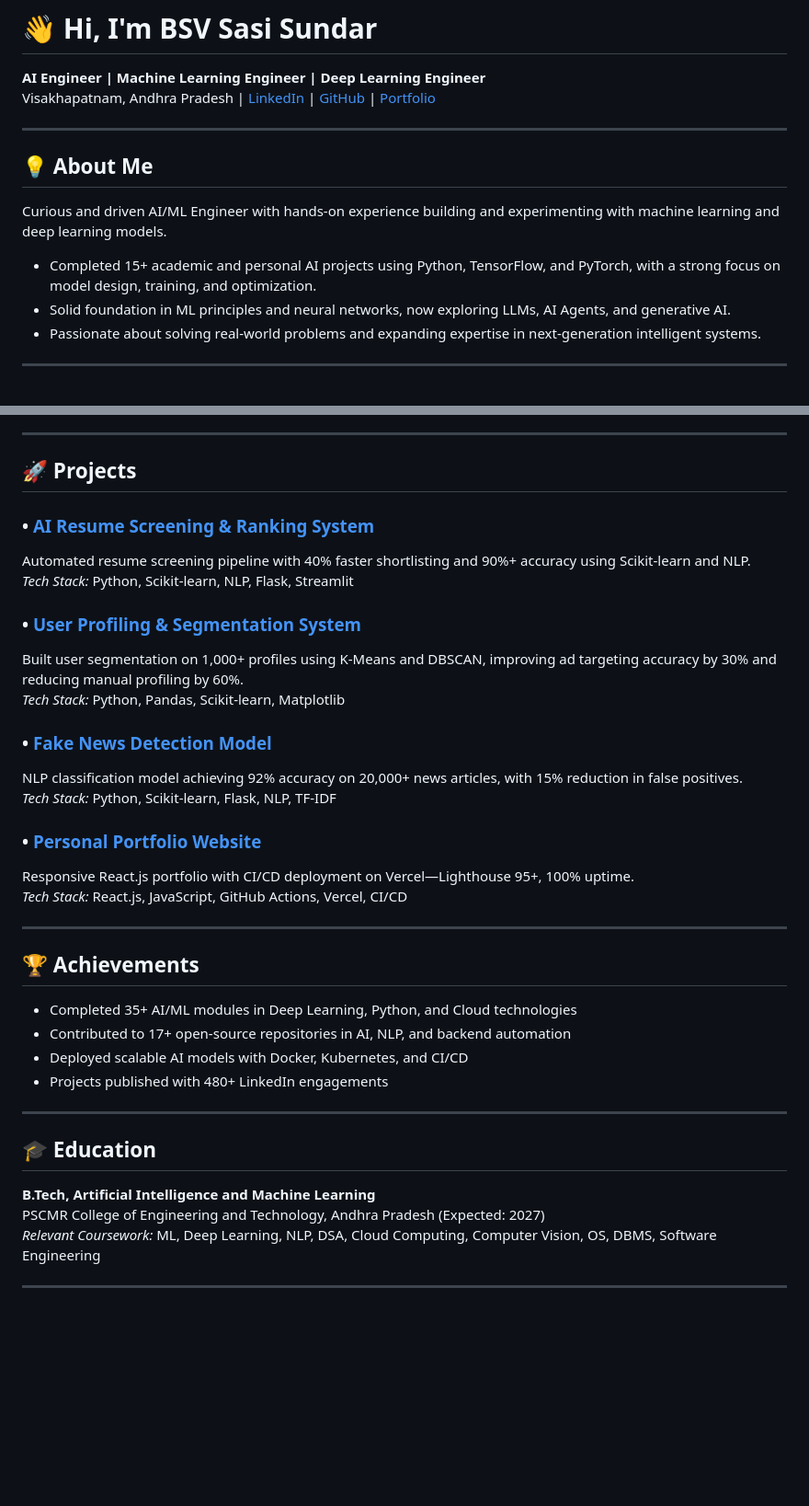
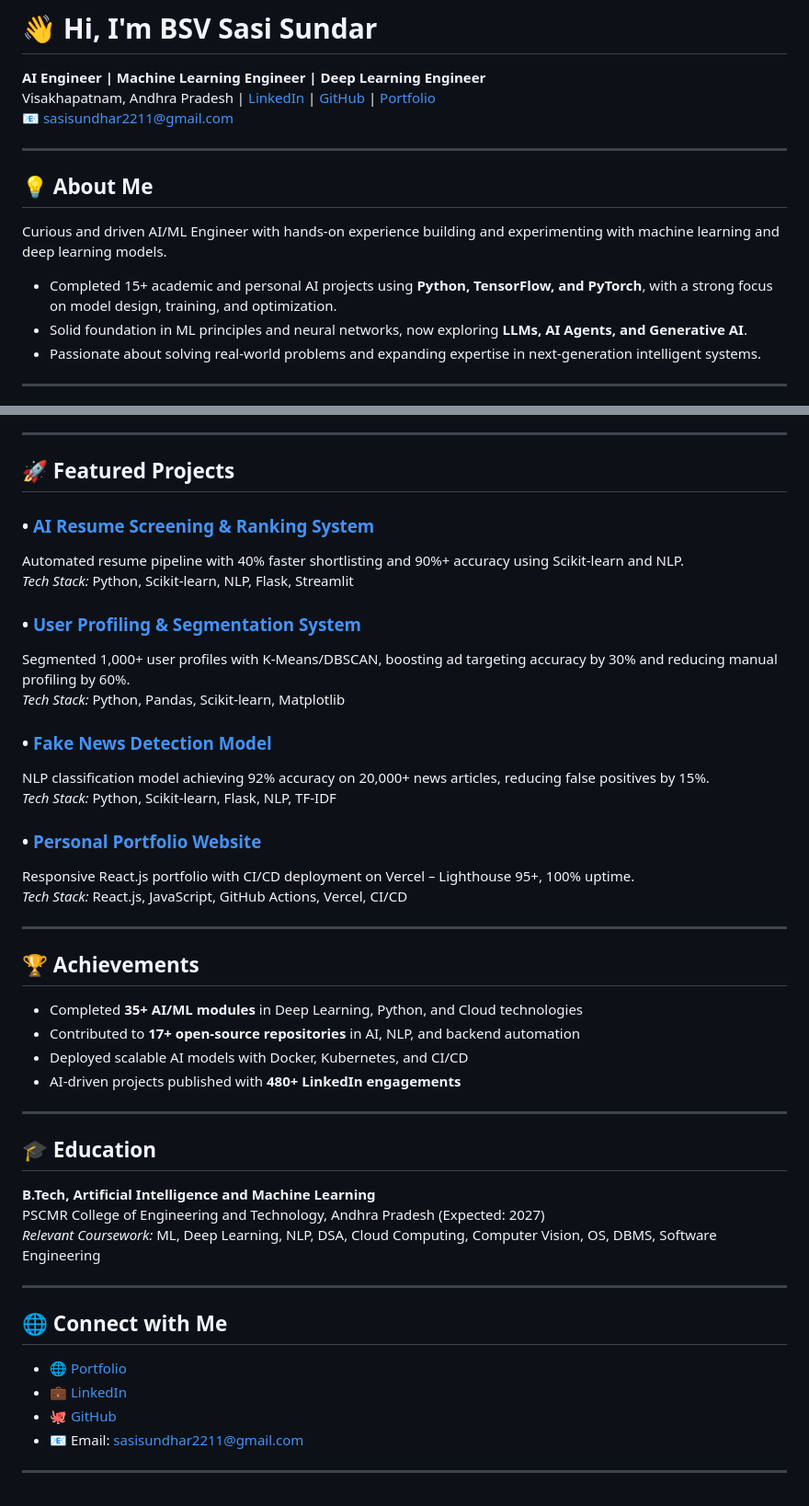
Before and after one commit to Sasisundar2211/SasiSundar2211, a Markdown page: README.md, 2 parts joined by grey strips. Shown at 92% size. Drawn GitHub-style; blank space fills up the shorter version.

Commit message:
Revise README with updated info and new sections
Updated contact information, project descriptions, and added a section for connecting.

```diff
--- a/README.md
+++ b/README.md
@@ -1,15 +1,16 @@
 # 👋 Hi, I'm BSV Sasi Sundar
 
 **AI Engineer | Machine Learning Engineer | Deep Learning Engineer**
-Visakhapatnam, Andhra Pradesh | [LinkedIn](https://www.linkedin.com/in/sasisundar2211) | [GitHub](https://github.com/Sasisundar2211) | [Portfolio](#)
+Visakhapatnam, Andhra Pradesh | [LinkedIn](https://www.linkedin.com/in/sasisundar2211) | [GitHub](https://github.com/Sasisundar2211) | [Portfolio](https://www.sasisundar.me/)
+📧 sasisundhar2211@gmail.com
 
 ---
 
 ## 💡 About Me
 
 Curious and driven AI/ML Engineer with hands-on experience building and experimenting with machine learning and deep learning models.
-- Completed 15+ academic and personal AI projects using Python, TensorFlow, and PyTorch, with a strong focus on model design, training, and optimization.
-- Solid foundation in ML principles and neural networks, now exploring LLMs, AI Agents, and generative AI.
+- Completed 15+ academic and personal AI projects using **Python, TensorFlow, and PyTorch**, with a strong focus on model design, training, and optimization.
+- Solid foundation in ML principles and neural networks, now exploring **LLMs, AI Agents, and Generative AI**.
 - Passionate about solving real-world problems and expanding expertise in next-generation intelligent systems.
 
 ---
@@ -24,32 +25,32 @@ Curious and driven AI/ML Engineer with hands-on experience building and experime
 
 ---
 
-## 🚀 Projects
+## 🚀 Featured Projects
 
 ### • [AI Resume Screening & Ranking System](https://github.com/Sasisundar2211/AI-Resume_Ranking-app)
-Automated resume screening pipeline with 40% faster shortlisting and 90%+ accuracy using Scikit-learn and NLP.
+Automated resume pipeline with 40% faster shortlisting and 90%+ accuracy using Scikit-learn and NLP.
 *Tech Stack:* Python, Scikit-learn, NLP, Flask, Streamlit
 
 ### • [User Profiling & Segmentation System](https://github.com/Sasisundar2211/User_Profiling_Segmentation)
-Built user segmentation on 1,000+ profiles using K-Means and DBSCAN, improving ad targeting accuracy by 30% and reducing manual profiling by 60%.
+Segmented 1,000+ user profiles with K-Means/DBSCAN, boosting ad targeting accuracy by 30% and reducing manual profiling by 60%.
 *Tech Stack:* Python, Pandas, Scikit-learn, Matplotlib
 
 ### • [Fake News Detection Model](https://github.com/Sasisundar2211/Fake_News_Detection)
-NLP classification model achieving 92% accuracy on 20,000+ news articles, with 15% reduction in false positives.
+NLP classification model achieving 92% accuracy on 20,000+ news articles, reducing false positives by 15%.
 *Tech Stack:* Python, Scikit-learn, Flask, NLP, TF-IDF
 
 ### • [Personal Portfolio Website](https://github.com/Sasisundar2211/PersonalPortfolio)
-Responsive React.js portfolio with CI/CD deployment on Vercel—Lighthouse 95+, 100% uptime.
+Responsive React.js portfolio with CI/CD deployment on Vercel – Lighthouse 95+, 100% uptime.
 *Tech Stack:* React.js, JavaScript, GitHub Actions, Vercel, CI/CD
 
 ---
 
 ## 🏆 Achievements
 
-- Completed 35+ AI/ML modules in Deep Learning, Python, and Cloud technologies
-- Contributed to 17+ open-source repositories in AI, NLP, and backend automation
+- Completed **35+ AI/ML modules** in Deep Learning, Python, and Cloud technologies
+- Contributed to **17+ open-source repositories** in AI, NLP, and backend automation
 - Deployed scalable AI models with Docker, Kubernetes, and CI/CD
-- Projects published with 480+ LinkedIn engagements
+- AI-driven projects published with **480+ LinkedIn engagements**
 
 ---
 
@@ -61,6 +62,16 @@ PSCMR College of Engineering and Technology, Andhra Pradesh (Expected: 2027)
 
 ---
 
+## 🌐 Connect with Me
+
+- [🌐 Portfolio](https://www.sasisundar.me/)
+- [💼 LinkedIn](https://www.linkedin.com/in/sasisundar2211)
+- [🐙 GitHub](https://github.com/Sasisundar2211)
+- 📧 Email: sasisundhar2211@gmail.com
+
+---
+
 <!--
 Profile generated and kept current with your actual project/skills experience.
+Inspired by your resume and GitHub journey.
 -->
```
